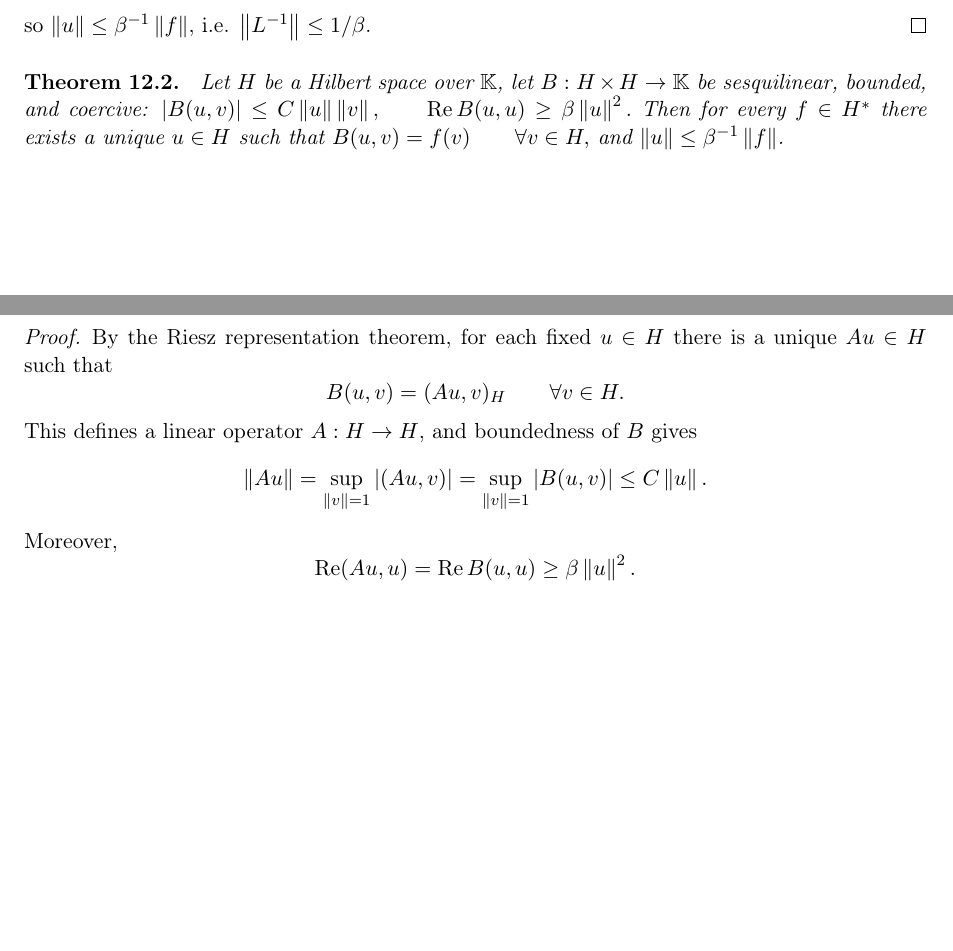
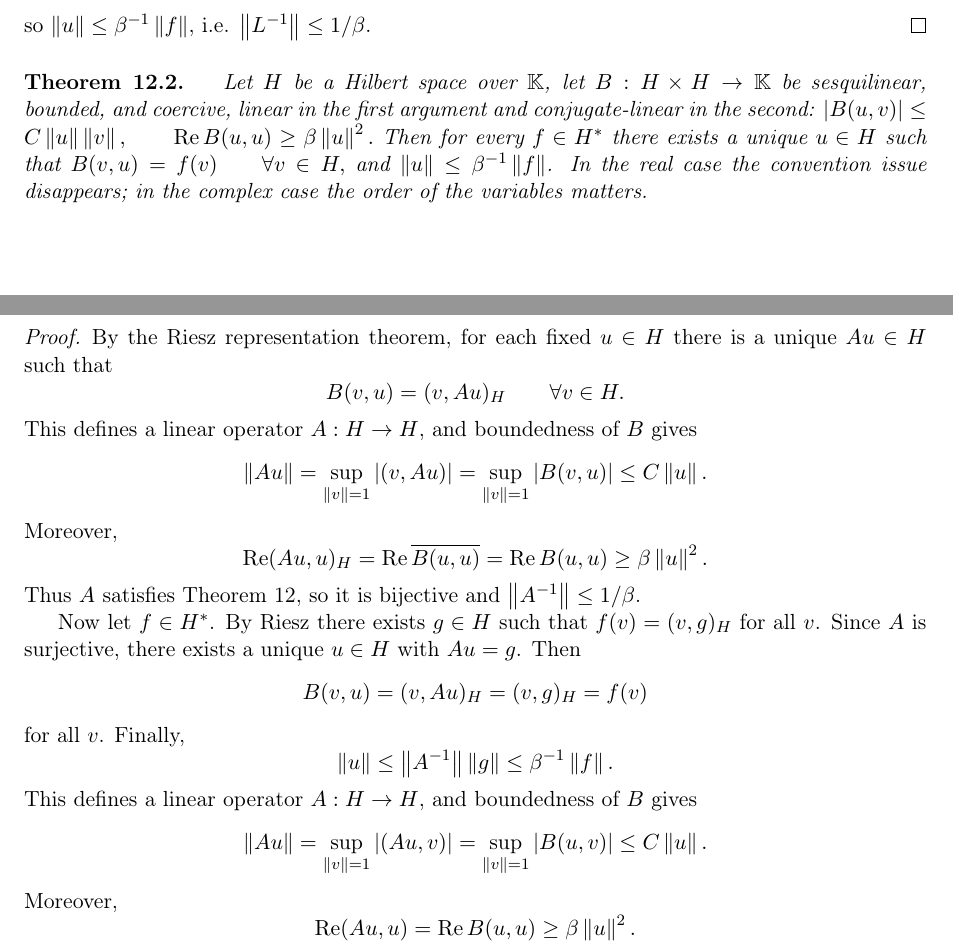
Before and after one commit to kovacoj/functional-analysis, a LaTeX document (theorems/theorems.tex, which reads fa-theorems.tex): two parts of pages 18 and 19 of 22, joined at a grey line, cut so that both start at the same text, the shorter picture padded with empty space. Compiled offline with pdfLaTeX.

Commit message:
fix(#14): complex Lax-Milgram convention under linear-in-first inner product
Swap B(u,v)=f(v) to B(v,u)=f(v) so that the test-variable slot is
linear and Riesz applies correctly. Update proof in theorems.tex and
proof idea in lecture 08 accordingly. Add sesquilinearity convention
and real-case note to theorem statement.

```diff
--- a/fa-theorems.tex
+++ b/fa-theorems.tex
@@ -246,11 +246,12 @@ Then $L$ is bijective and
 $\norm{L^{-1}}\le \frac{1}{\beta}.$\label{thm:coercive-bijective}%
 }
 \newcommand{\thmLaxMilgramGeneral}{%
-Let $H$ be a Hilbert space over $\K$, let $B:H\times H\to\K$ be sesquilinear, bounded, and coercive:
+Let $H$ be a Hilbert space over $\K$, let $B:H\times H\to\K$ be sesquilinear, bounded, and coercive, linear in the first argument and conjugate-linear in the second:
 $\abs{B(u,v)}\le C\norm{u}\norm{v}, \qquad \operatorname{Re}B(u,u)\ge \beta\norm{u}^2.$
 Then for every $f\in H^*$ there exists a unique $u\in H$ such that
-$B(u,v)=f(v) \qquad \forall v\in H,$
-and $\norm{u}\le \beta^{-1}\norm{f}$.\label{thm:lax-milgram-general}%
+$B(v,u)=f(v) \qquad \forall v\in H,$
+and $\norm{u}\le \beta^{-1}\norm{f}$.
+In the real case the convention issue disappears; in the complex case the order of the variables matters.\label{thm:lax-milgram-general}%
 }
 \newcommand{\thmHilbertAdjoint}{%
 Let $H$ be a Hilbert space and let $T\in\mathcal L(H)$. Then there exists a unique $T^*\in\mathcal L(H)$ such that
--- a/theorems/theorems.tex
+++ b/theorems/theorems.tex
@@ -987,7 +987,26 @@ so $\norm{u}\le \beta^{-1}\norm{f}$, i.e. $\norm{L^{-1}}\le 1/\beta$.
 \begin{proof}
 By the Riesz representation theorem, for each fixed $u\in H$ there is a unique $Au\in H$ such that
 \[
-B(u,v)=(Au,v)_H \qquad \forall v\in H.
+B(v,u)=(v,Au)_H \qquad \forall v\in H.
+\]
+This defines a linear operator $A:H\to H$, and boundedness of $B$ gives
+\[
+\norm{Au}=\sup_{\norm{v}=1}\abs{(v,Au)}=
+\sup_{\norm{v}=1}\abs{B(v,u)}\le C\norm{u}.
+\]
+Moreover,
+\[
+\operatorname{Re}(Au,u)_H=\operatorname{Re}\ol{B(u,u)}=\operatorname{Re}B(u,u)\ge \beta\norm{u}^2.
+\]
+Thus $A$ satisfies Theorem~\ref{thm:coercive-bijective}, so it is bijective and $\norm{A^{-1}}\le 1/\beta$.
+
+Now let $f\in H^*$. By Riesz there exists $g\in H$ such that $f(v)=(v,g)_H$ for all $v$. Since $A$ is surjective, there exists a unique $u\in H$ with $Au=g$. Then
+\[
+B(v,u)=(v,Au)_H=(v,g)_H=f(v)
+\]
+for all $v$. Finally,
+\[
+\norm{u}\le \norm{A^{-1}}\norm{g}\le \beta^{-1}\norm{f}.
 \]
 This defines a linear operator $A:H\to H$, and boundedness of $B$ gives
 \[
```
Also changed, not shown: lectures/latex/08-hilbert-spaces-and-riesz.tex (+5 -5 lines).
